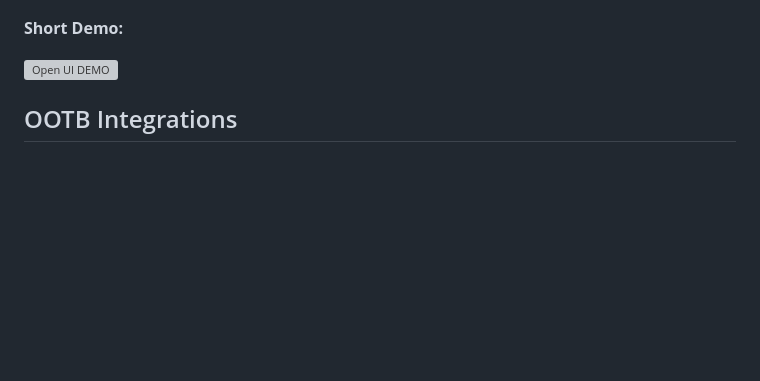
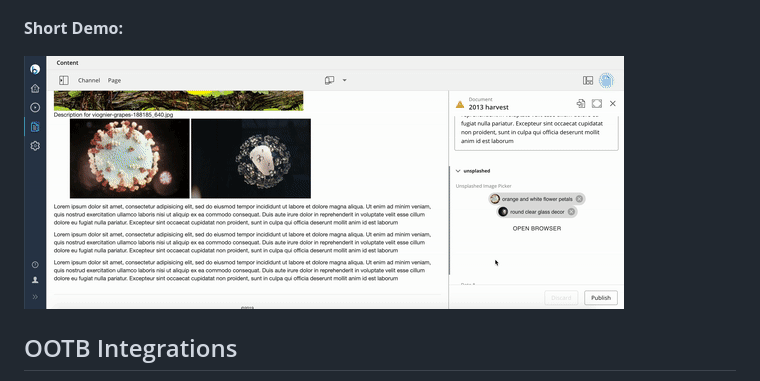
Before and after one commit to bloomreach/brxm-open-ui-external-document-picker, a Markdown page: README.md, the part around the change. Rendered like a GitHub page; pictures changed too: resources/open-ui-demo2.gif (added); blank space fills up the shorter version; grey boxes are pictures that could not be loaded.

Commit message:
edp demo

```diff
--- a/README.md
+++ b/README.md
@@ -17,7 +17,7 @@ Of course as a frontend developer you can take the source code of the picker, wr
 
 **Short Demo:**
 
-![Open UI DEMO](https://github.com/bloomreach/brxm-open-ui-external-document-picker/blob/master/resources/open-ui-demo.gif?raw=true)
+![Open UI DEMO](https://github.com/bloomreach/brxm-open-ui-external-document-picker/blob/master/resources/open-ui-demo2.gif?raw=true)
 
  ## OOTB Integrations
 
```
